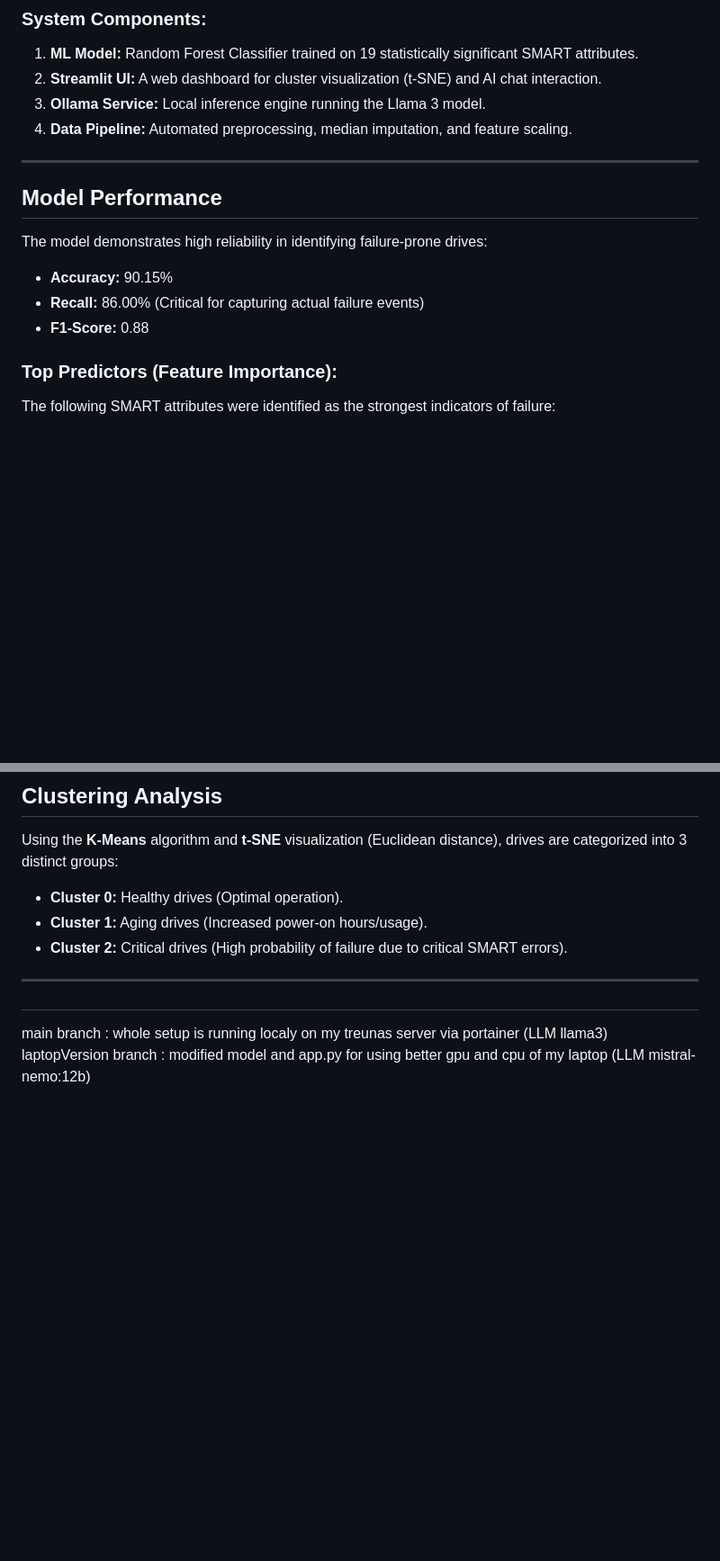
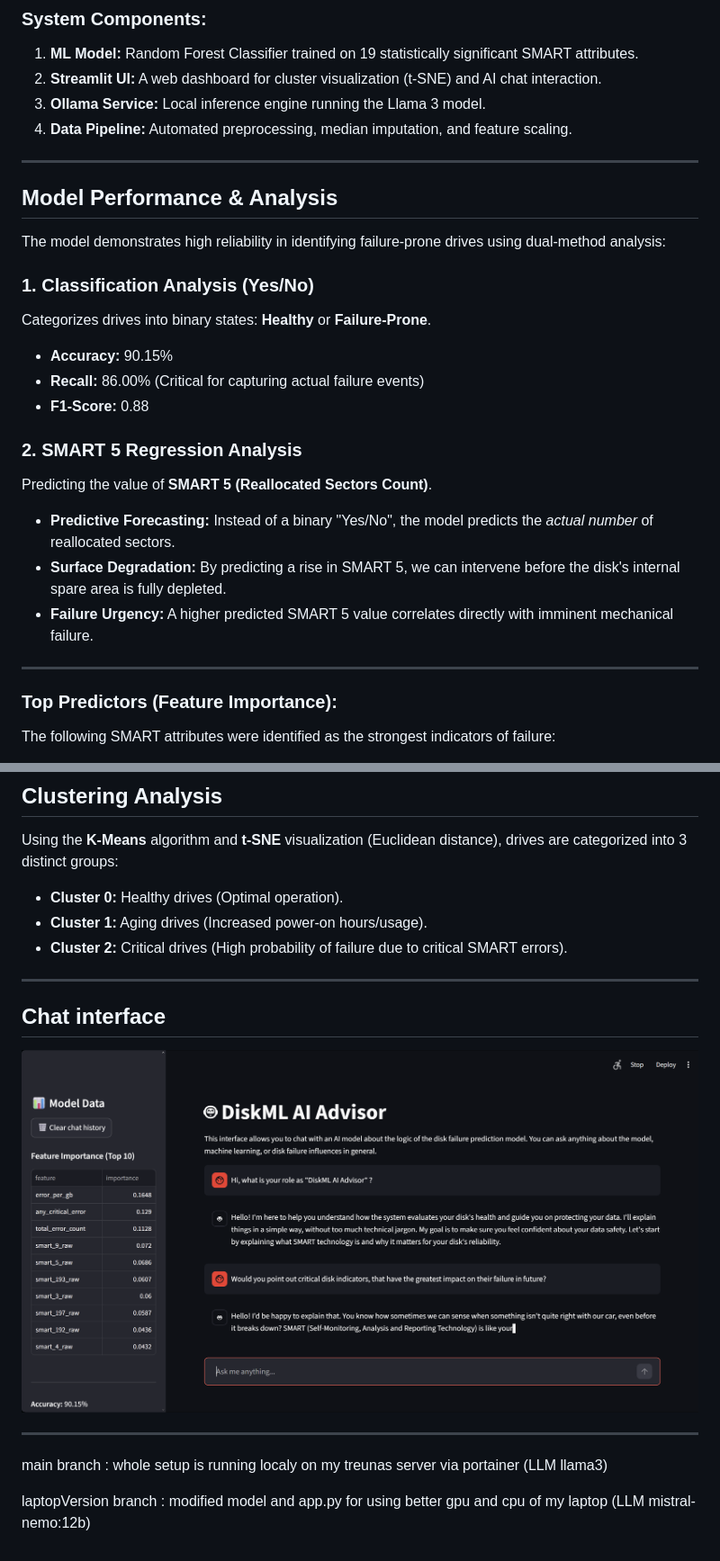
Before and after one commit to Luka-Petek/diskFailurePrediction, a Markdown page: README.md, 2 parts joined by grey strips. Shown: that part at 90% size. Rendered like a GitHub page; pictures changed too: img.png (added); blank space fills up the shorter version.

Commit message:
regression results, readme

```diff
--- a/README.md
+++ b/README.md
@@ -22,16 +22,25 @@ The project is deployed in an isolated **Docker** environment on **TrueNAS SCALE
 3.  **Ollama Service:** Local inference engine running the Llama 3 model.
 4.  **Data Pipeline:** Automated preprocessing, median imputation, and feature scaling.
 
-
-
 ---
 
-## Model Performance
-The model demonstrates high reliability in identifying failure-prone drives:
+## Model Performance & Analysis
 
+The model demonstrates high reliability in identifying failure-prone drives using dual-method analysis:
+
+### 1. Classification Analysis (Yes/No)
+Categorizes drives into binary states: **Healthy** or **Failure-Prone**.
 * **Accuracy:** 90.15%
 * **Recall:** 86.00% (Critical for capturing actual failure events)
 * **F1-Score:** 0.88
+
+### 2. SMART 5 Regression Analysis
+Predicting the value of **SMART 5 (Reallocated Sectors Count)**.
+* **Predictive Forecasting:** Instead of a binary "Yes/No", the model predicts the *actual number* of reallocated sectors.
+* **Surface Degradation:** By predicting a rise in SMART 5, we can intervene before the disk's internal spare area is fully depleted.
+* **Failure Urgency:** A higher predicted SMART 5 value correlates directly with imminent mechanical failure.
+
+---
 
 ### Top Predictors (Feature Importance):
 The following SMART attributes were identified as the strongest indicators of failure:
@@ -50,7 +59,12 @@ Using the **K-Means** algorithm and **t-SNE** visualization (Euclidean distance)
 
 ---
 
-##
+## Chat interface
+
+![img.png](img.png)
+
+---
 
 main branch : whole setup is running localy on my treunas server via portainer (LLM llama3)
+
 laptopVersion branch : modified model and app.py for using better gpu and cpu of my laptop (LLM mistral-nemo:12b)
```
Also changed, not shown: 1 other file.
